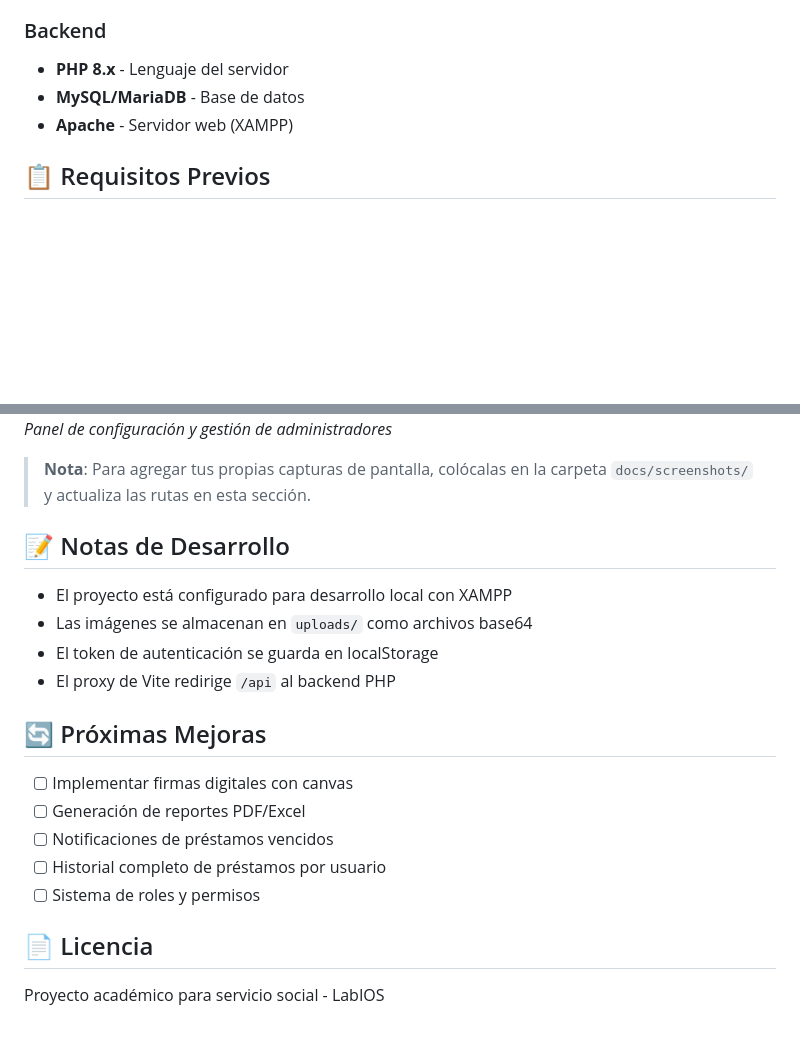
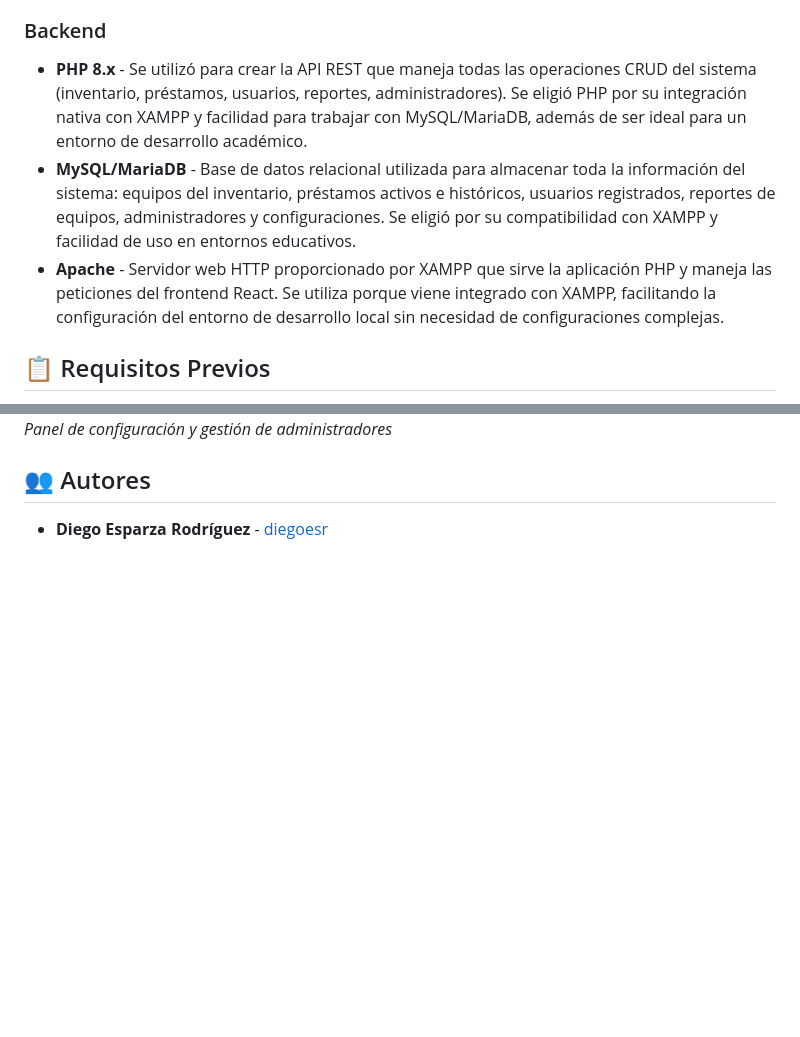
Before and after one commit to diegoesr/SIGEP-iOSLab, a Markdown page: README.md, 2 parts joined by grey strips. GitHub-like rendering; blank space fills up the shorter version.

```diff
--- a/README.md
+++ b/README.md
@@ -12,8 +34,9 @@ Sistema web Fullstack para la gestión de inventario y control de préstamos del
 
 ### Backend
-- **PHP 8.x** - Lenguaje del servidor
-- **MySQL/MariaDB** - Base de datos
-- **Apache** - Servidor web (XAMPP)
+
+- **PHP 8.x** - Se utilizó para crear la API REST que maneja todas las operaciones CRUD del sistema (inventario, préstamos, usuarios, reportes, administradores). Se eligió PHP por su integración nativa con XAMPP y facilidad para trabajar con MySQL/MariaDB, además de ser ideal para un entorno de desarrollo académico.
+- **MySQL/MariaDB** - Base de datos relacional utilizada para almacenar toda la información del sistema: equipos del inventario, préstamos activos e históricos, usuarios registrados, reportes de equipos, administradores y configuraciones. Se eligió por su compatibilidad con XAMPP y facilidad de uso en entornos educativos.
+- **Apache** - Servidor web HTTP proporcionado por XAMPP que sirve la aplicación PHP y maneja las peticiones del frontend React. Se utiliza porque viene integrado con XAMPP, facilitando la configuración del entorno de desarrollo local sin necesidad de configuraciones complejas.
 
 ## 📋 Requisitos Previos
 
@@ -121,23 +144,6 @@ lab-ios/
 ![Configuración](docs/screenshots/configuracion.jpg)
 *Panel de configuración y gestión de administradores*
 
-> **Nota**: Para agregar tus propias capturas de pantalla, colócalas en la carpeta `docs/screenshots/` y actualiza las rutas en esta sección.
+## 👥 Autores
 
-## 📝 Notas de Desarrollo
-
-- El proyecto está configurado para desarrollo local con XAMPP
-- Las imágenes se almacenan en `uploads/` como archivos base64
-- El token de autenticación se guarda en localStorage
-- El proxy de Vite redirige `/api` al backend PHP
-
-## 🔄 Próximas Mejoras
-
-- [ ] Implementar firmas digitales con canvas
-- [ ] Generación de reportes PDF/Excel
-- [ ] Notificaciones de préstamos vencidos
-- [ ] Historial completo de préstamos por usuario
-- [ ] Sistema de roles y permisos
-
-## 📄 Licencia
-
-Proyecto académico para servicio social - LabIOS
+- **Diego Esparza Rodríguez** - [diegoesr](https://github.com/diegoesr)
```
Also changed, not shown: other parts of README.md (+27 -5 lines).
